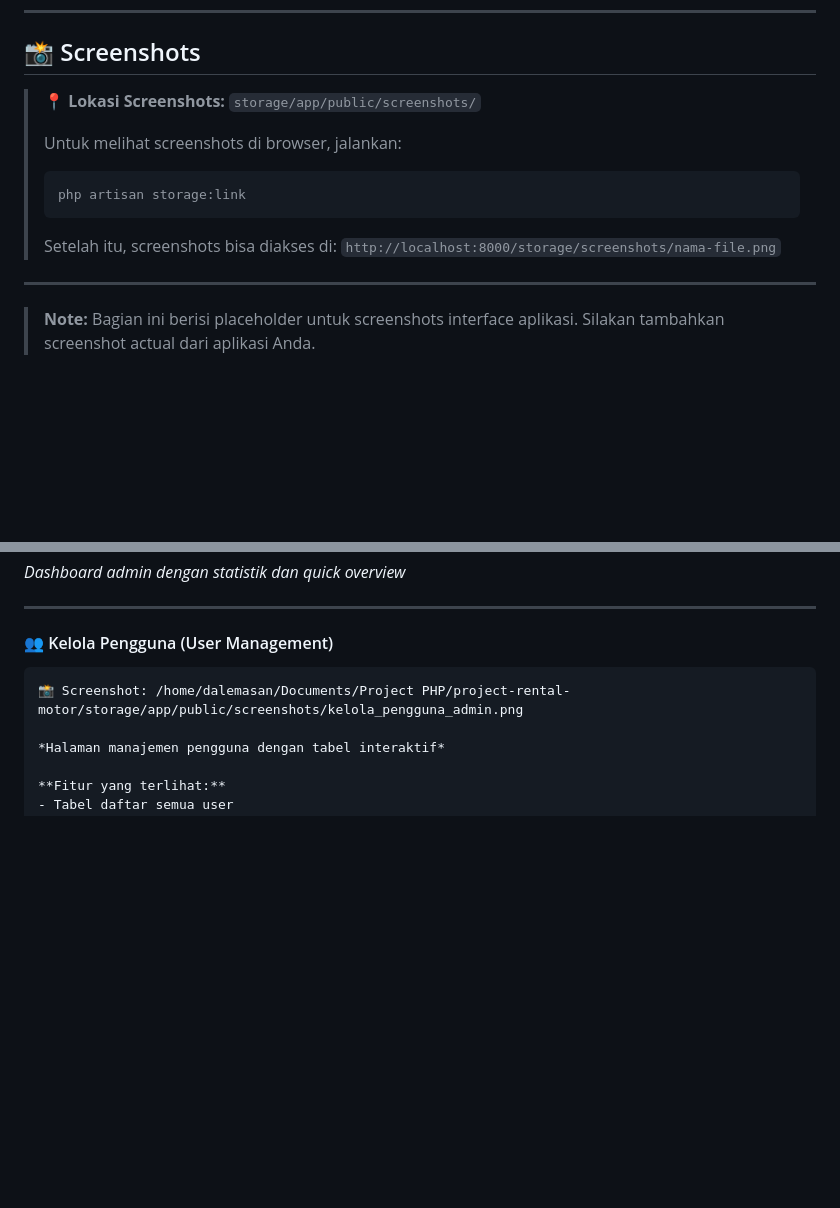
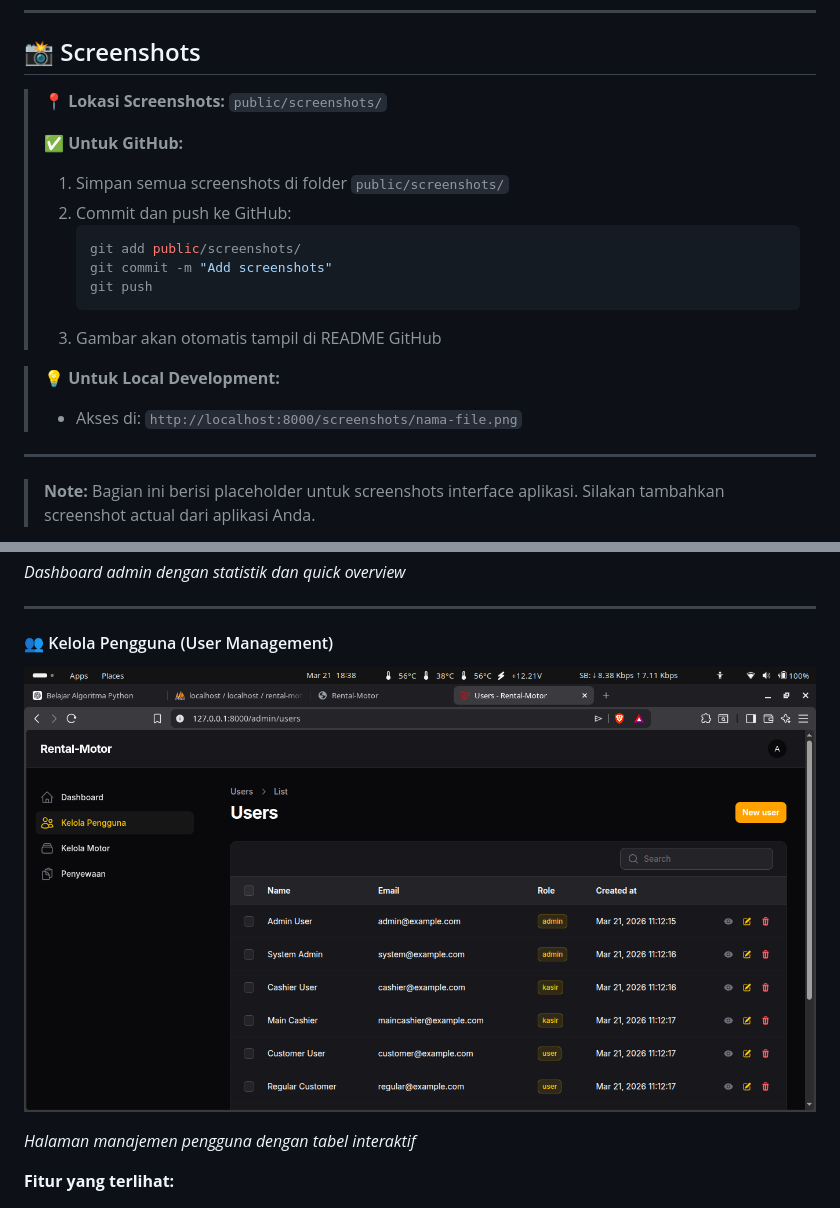
Before and after one commit to Daalleee/project-rental-motor, a Markdown page: README.md, 2 parts joined by grey strips. GitHub-like rendering; pictures changed too: public/screenshots/kelola_pengguna_admin.png (added); blank space fills up the shorter version.

Commit message:
perbaiki file README.md biar bisa tampilkan interface apk

````diff
--- a/README.md
+++ b/README.md
@@ -505,13 +505,20 @@ POST /logout                    → Logout user
 
 ## 📸 Screenshots
 
-> **📍 Lokasi Screenshots:** `storage/app/public/screenshots/`
+> **📍 Lokasi Screenshots:** `public/screenshots/`
 >
-> Untuk melihat screenshots di browser, jalankan:
-> ```bash
-> php artisan storage:link
-> ```
-> Setelah itu, screenshots bisa diakses di: `http://localhost:8000/storage/screenshots/nama-file.png`
+> **✅ Untuk GitHub:**
+> 1. Simpan semua screenshots di folder `public/screenshots/`
+> 2. Commit dan push ke GitHub:
+>    ```bash
+>    git add public/screenshots/
+>    git commit -m "Add screenshots"
+>    git push
+>    ```
+> 3. Gambar akan otomatis tampil di README GitHub
+
+> **💡 Untuk Local Development:**
+> - Akses di: `http://localhost:8000/screenshots/nama-file.png`
 
 ---
 
@@ -593,8 +600,8 @@ POST /logout                    → Logout user
 ---
 
 #### 👥 Kelola Pengguna (User Management)
-```
-📸 Screenshot: /home/dalemasan/Documents/Project PHP/project-rental-motor/storage/app/public/screenshots/kelola_pengguna_admin.png
+
+![Kelola Pengguna](public/screenshots/kelola_pengguna_admin.png)
 
 *Halaman manajemen pengguna dengan tabel interaktif*
 
````
